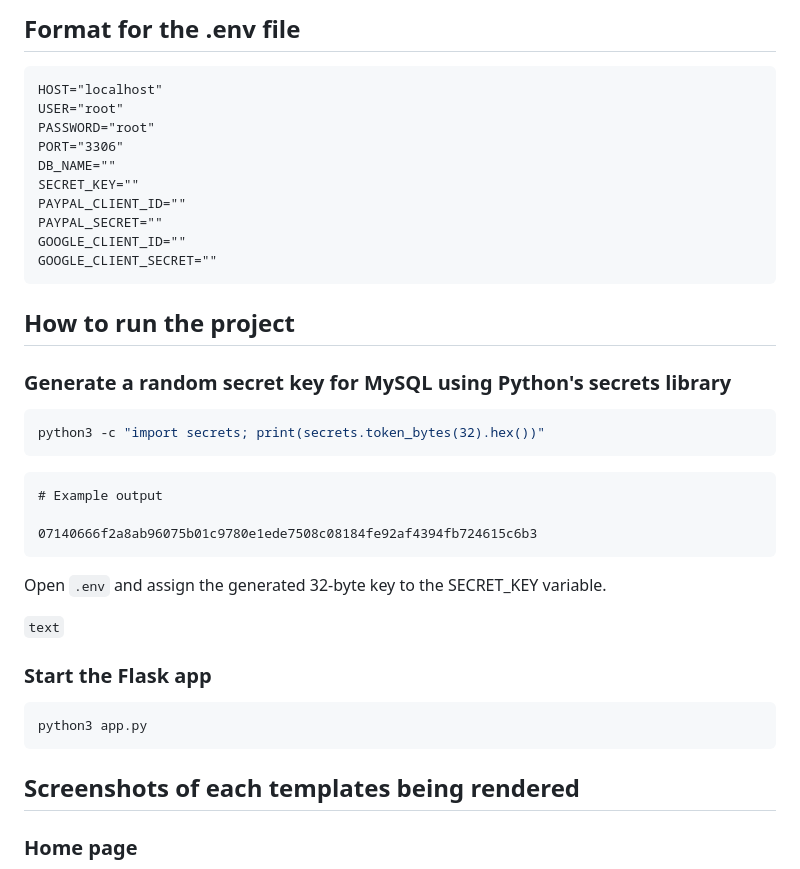
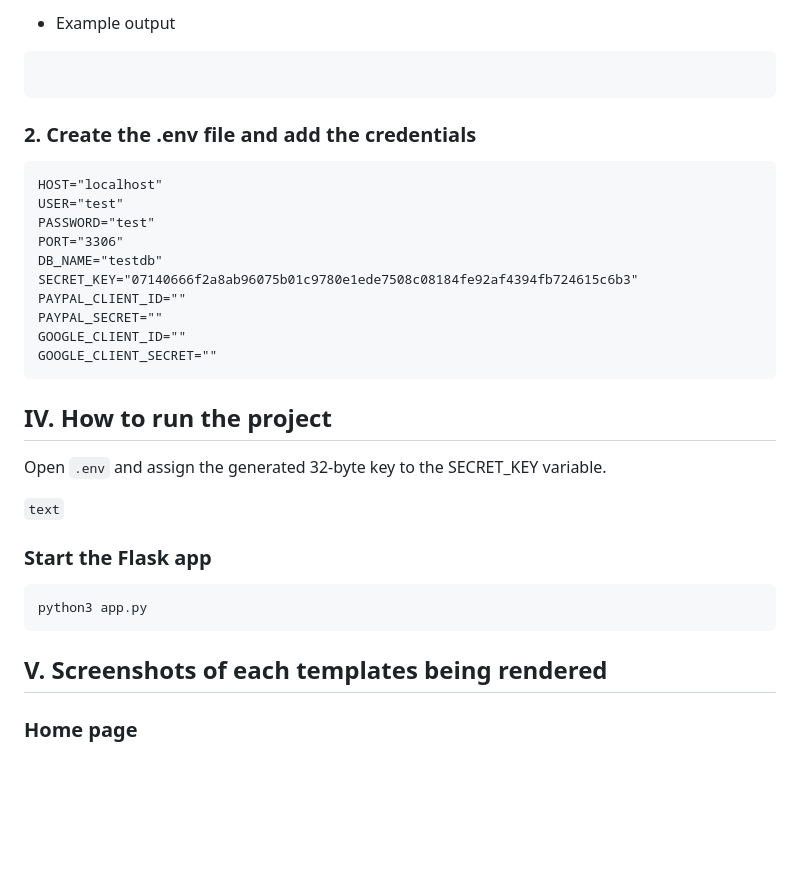
Before and after one commit to st1498/CSCE4560.002-FinalProject, a Markdown page: README.md, the part around one of its changes. Rendered like a GitHub page; blank space fills up the shorter version.

Commit message:
Update README with database setup and other instructions

````diff
--- a/README.md
+++ b/README.md
@@ -124,33 +129,31 @@ mysql -u root -p safelock_secx -p -e "SHOW TABLES;"
 ```
 
-## Format for the .env file
+- Example output
+
+```text
+
+```
+
+### 2. Create the .env file and add the credentials
 
 ```text
 HOST="localhost"
-USER="root"
-PASSWORD="root"
+USER="test"
+PASSWORD="test"
 PORT="3306"
-DB_NAME=""
-SECRET_KEY=""
+DB_NAME="testdb"
+SECRET_KEY="07140666f2a8ab96075b01c9780e1ede7508c08184fe92af4394fb724615c6b3"
 PAYPAL_CLIENT_ID=""
 PAYPAL_SECRET=""
 GOOGLE_CLIENT_ID=""
 GOOGLE_CLIENT_SECRET=""
 ```
 
-## How to run the project
+## IV. How to run the project
 
-### Generate a random secret key for MySQL using Python's secrets library
 
-```bash
-python3 -c "import secrets; print(secrets.token_bytes(32).hex())"
-```
 
-```text
-# Example output
 
-07140666f2a8ab96075b01c9780e1ede7508c08184fe92af4394fb724615c6b3
-```
 
 Open `.env` and assign the generated 32-byte key to the SECRET_KEY variable.
 
@@ -162,7 +165,7 @@ Open `.env` and assign the generated 32-byte key to the SECRET_KEY variable.
 python3 app.py
 ```
 
-## Screenshots of each templates being rendered
+## V. Screenshots of each templates being rendered
 
 ### Home page
 
````
Also changed, not shown: other parts of README.md (+54 -49 lines).
